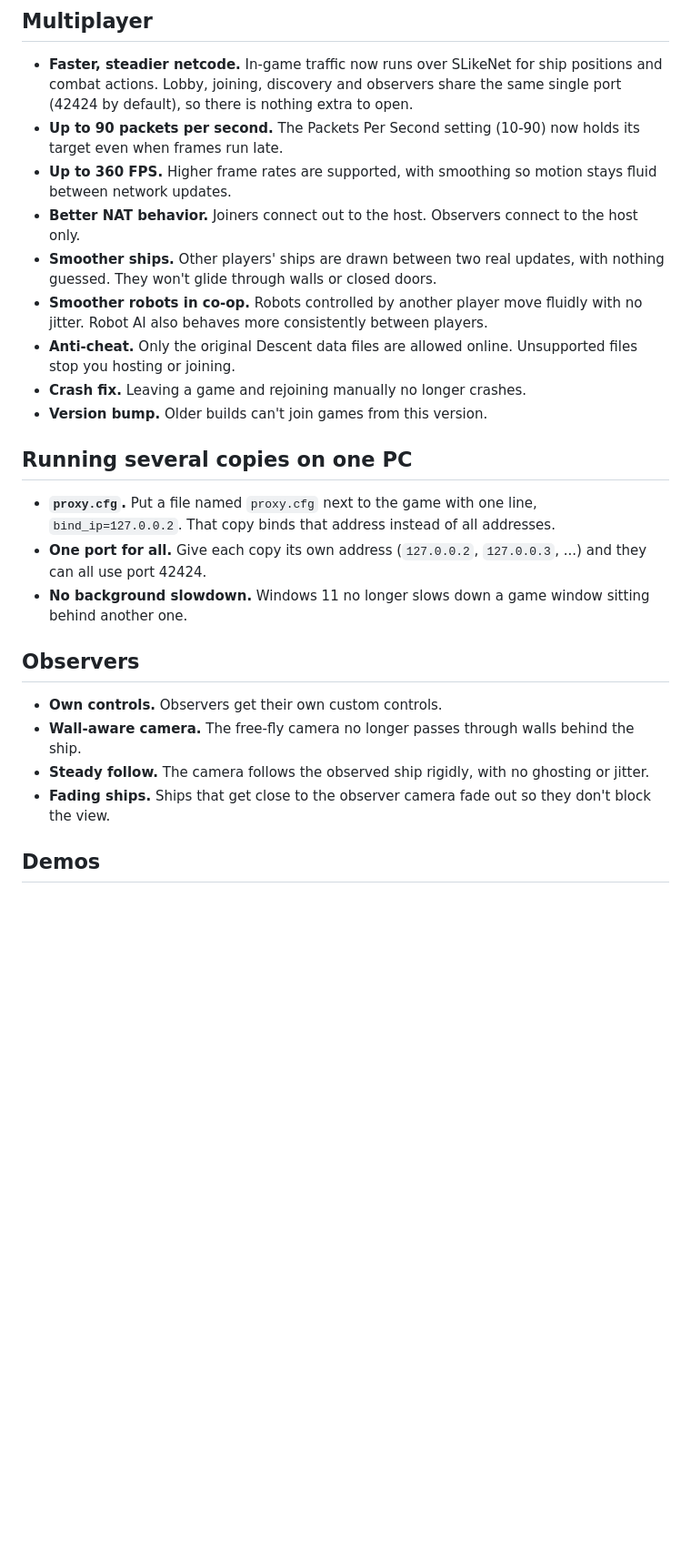
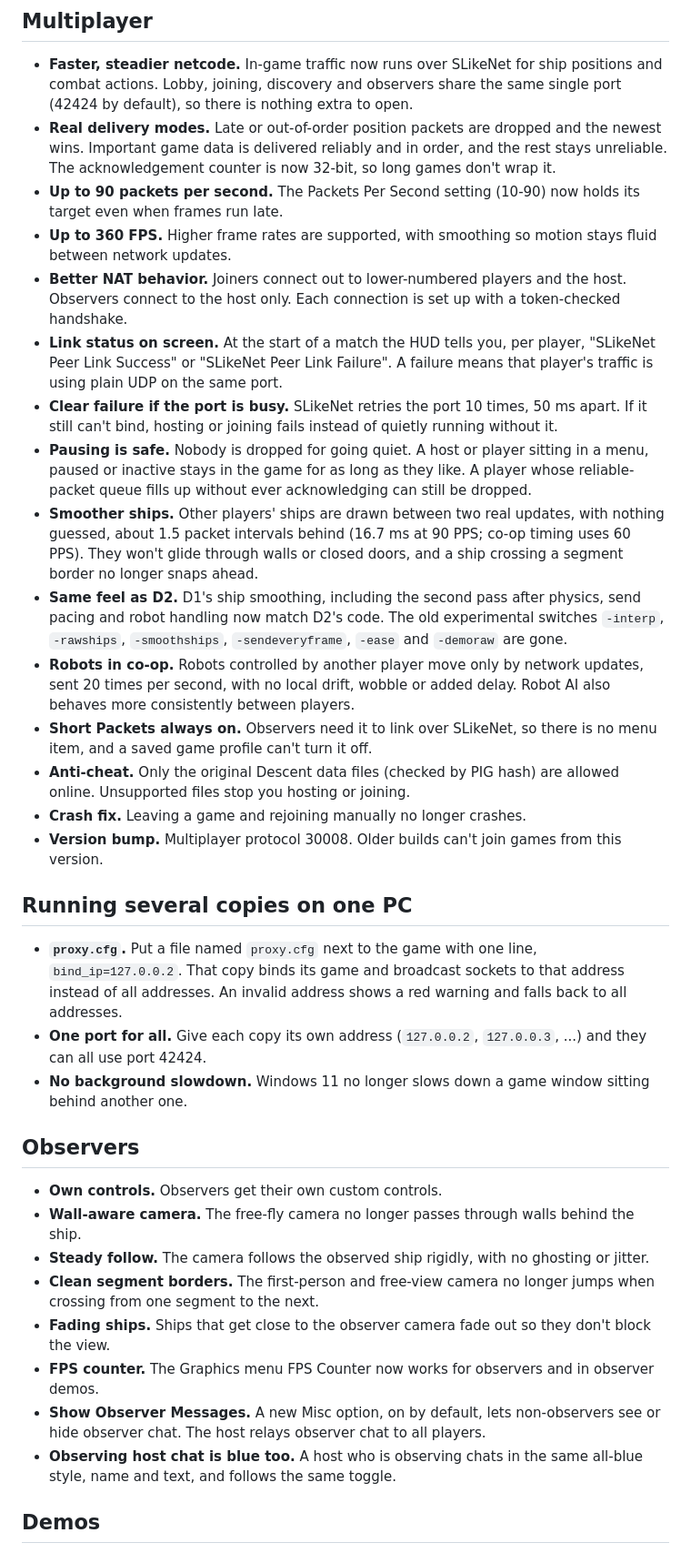
Before and after one commit to rethinkalot/D1x-Slikenet, a Markdown page: README.md, the part around one of its changes. Shown at 91% size. GitHub-like rendering; blank space fills up the shorter version.

```diff
--- a/README.md
+++ b/README.md
@@ -3,18 +3,24 @@
 ## Multiplayer
 
 - **Faster, steadier netcode.** In-game traffic now runs over SLikeNet for ship positions and combat actions. Lobby, joining, discovery and observers share the same single port (42424 by default), so there is nothing extra to open.
+- **Real delivery modes.** Late or out-of-order position packets are dropped and the newest wins. Important game data is delivered reliably and in order, and the rest stays unreliable. The acknowledgement counter is now 32-bit, so long games don't wrap it.
 - **Up to 90 packets per second.** The Packets Per Second setting (10-90) now holds its target even when frames run late.
 - **Up to 360 FPS.** Higher frame rates are supported, with smoothing so motion stays fluid between network updates.
-- **Better NAT behavior.** Joiners connect out to the host. Observers connect to the host only.
-- **Smoother ships.** Other players' ships are drawn between two real updates, with nothing guessed. They won't glide through walls or closed doors.
-- **Smoother robots in co-op.** Robots controlled by another player move fluidly with no jitter. Robot AI also behaves more consistently between players.
-- **Anti-cheat.** Only the original Descent data files are allowed online. Unsupported files stop you hosting or joining.
+- **Better NAT behavior.** Joiners connect out to lower-numbered players and the host. Observers connect to the host only. Each connection is set up with a token-checked handshake.
+- **Link status on screen.** At the start of a match the HUD tells you, per player, "SLikeNet Peer Link Success" or "SLikeNet Peer Link Failure". A failure means that player's traffic is using plain UDP on the same port.
+- **Clear failure if the port is busy.** SLikeNet retries the port 10 times, 50 ms apart. If it still can't bind, hosting or joining fails instead of quietly running without it.
+- **Pausing is safe.** Nobody is dropped for going quiet. A host or player sitting in a menu, paused or inactive stays in the game for as long as they like. A player whose reliable-packet queue fills up without ever acknowledging can still be dropped.
+- **Smoother ships.** Other players' ships are drawn between two real updates, with nothing guessed, about 1.5 packet intervals behind (16.7 ms at 90 PPS; co-op timing uses 60 PPS). They won't glide through walls or closed doors, and a ship crossing a segment border no longer snaps ahead.
+- **Same feel as D2.** D1's ship smoothing, including the second pass after physics, send pacing and robot handling now match D2's code. The old experimental switches `-interp`, `-rawships`, `-smoothships`, `-sendeveryframe`, `-ease` and `-demoraw` are gone.
+- **Robots in co-op.** Robots controlled by another player move only by network updates, sent 20 times per second, with no local drift, wobble or added delay. Robot AI also behaves more consistently between players.
+- **Short Packets always on.** Observers need it to link over SLikeNet, so there is no menu item, and a saved game profile can't turn it off.
+- **Anti-cheat.** Only the original Descent data files (checked by PIG hash) are allowed online. Unsupported files stop you hosting or joining.
 - **Crash fix.** Leaving a game and rejoining manually no longer crashes.
-- **Version bump.** Older builds can't join games from this version.
+- **Version bump.** Multiplayer protocol 30008. Older builds can't join games from this version.
 
 ## Running several copies on one PC
 
-- **`proxy.cfg`.** Put a file named `proxy.cfg` next to the game with one line, `bind_ip=127.0.0.2`. That copy binds that address instead of all addresses.
+- **`proxy.cfg`.** Put a file named `proxy.cfg` next to the game with one line, `bind_ip=127.0.0.2`. That copy binds its game and broadcast sockets to that address instead of all addresses. An invalid address shows a red warning and falls back to all addresses.
 - **One port for all.** Give each copy its own address (`127.0.0.2`, `127.0.0.3`, ...) and they can all use port 42424.
 - **No background slowdown.** Windows 11 no longer slows down a game window sitting behind another one.
 
@@ -23,7 +29,11 @@
 - **Own controls.** Observers get their own custom controls.
 - **Wall-aware camera.** The free-fly camera no longer passes through walls behind the ship.
 - **Steady follow.** The camera follows the observed ship rigidly, with no ghosting or jitter.
+- **Clean segment borders.** The first-person and free-view camera no longer jumps when crossing from one segment to the next.
 - **Fading ships.** Ships that get close to the observer camera fade out so they don't block the view.
+- **FPS counter.** The Graphics menu FPS Counter now works for observers and in observer demos.
+- **Show Observer Messages.** A new Misc option, on by default, lets non-observers see or hide observer chat. The host relays observer chat to all players.
+- **Observing host chat is blue too.** A host who is observing chats in the same all-blue style, name and text, and follows the same toggle.
 
 ## Demos
 
```
Also changed, not shown: other parts of README.md (+10 -69 lines).
